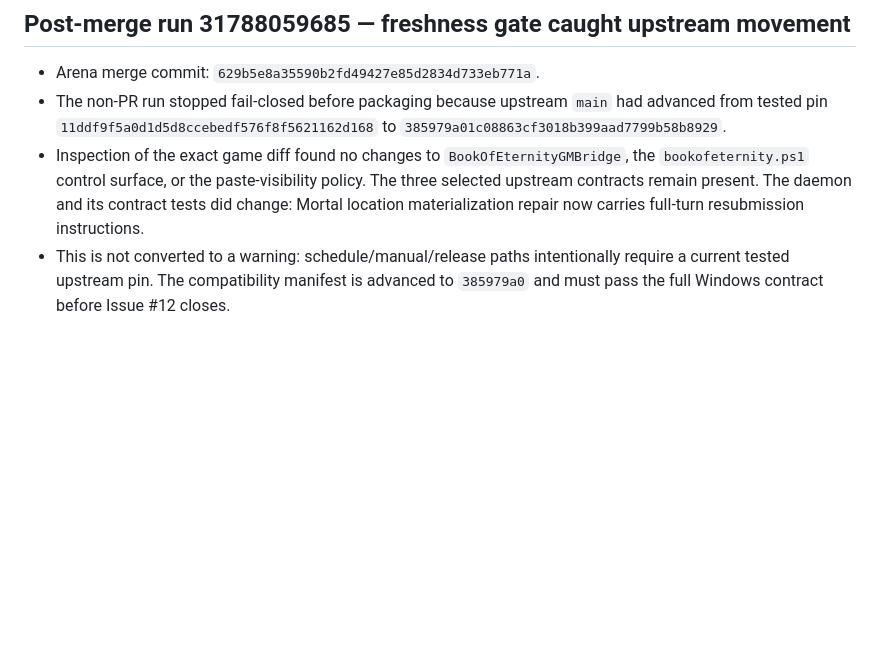
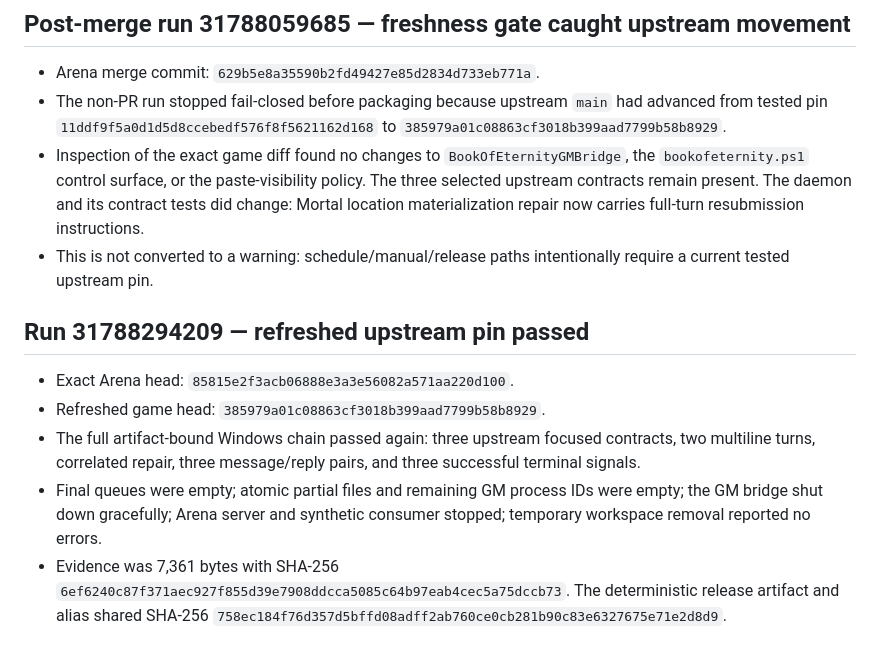
Before and after one commit to IvanSkainet/arena-agent, a Markdown page: docs/audits/boe-contract-live-findings-12.md, the part around the change. GitHub-like rendering; blank space fills up the shorter version.

Commit message:
docs: record refreshed Book of Eternity evidence

```diff
--- a/docs/audits/boe-contract-live-findings-12.md
+++ b/docs/audits/boe-contract-live-findings-12.md
@@ -118,5 +118,19 @@ was merged.
   present. The daemon and its contract tests did change: Mortal location
   materialization repair now carries full-turn resubmission instructions.
 - This is not converted to a warning: schedule/manual/release paths intentionally
-  require a current tested upstream pin. The compatibility manifest is advanced
-  to `385979a0` and must pass the full Windows contract before Issue #12 closes.
+  require a current tested upstream pin.
+
+## Run 31788294209 — refreshed upstream pin passed
+
+- Exact Arena head: `85815e2f3acb06888e3a3e56082a571aa220d100`.
+- Refreshed game head: `385979a01c08863cf3018b399aad7799b58b8929`.
+- The full artifact-bound Windows chain passed again: three upstream focused
+  contracts, two multiline turns, correlated repair, three message/reply pairs,
+  and three successful terminal signals.
+- Final queues were empty; atomic partial files and remaining GM process IDs
+  were empty; the GM bridge shut down gracefully; Arena server and synthetic
+  consumer stopped; temporary workspace removal reported no errors.
+- Evidence was 7,361 bytes with SHA-256
+  `6ef6240c87f371aec927f855d39e7908ddcca5085c64b97eab4cec5a75dccb73`.
+  The deterministic release artifact and alias shared SHA-256
+  `758ec184f76d357d5bffd08adff2ab760ce0cb281b90c83e6327675e71e2d8d9`.
```
Also changed, not shown: docs/TASK_BOARD.md (+2 -2 lines).
